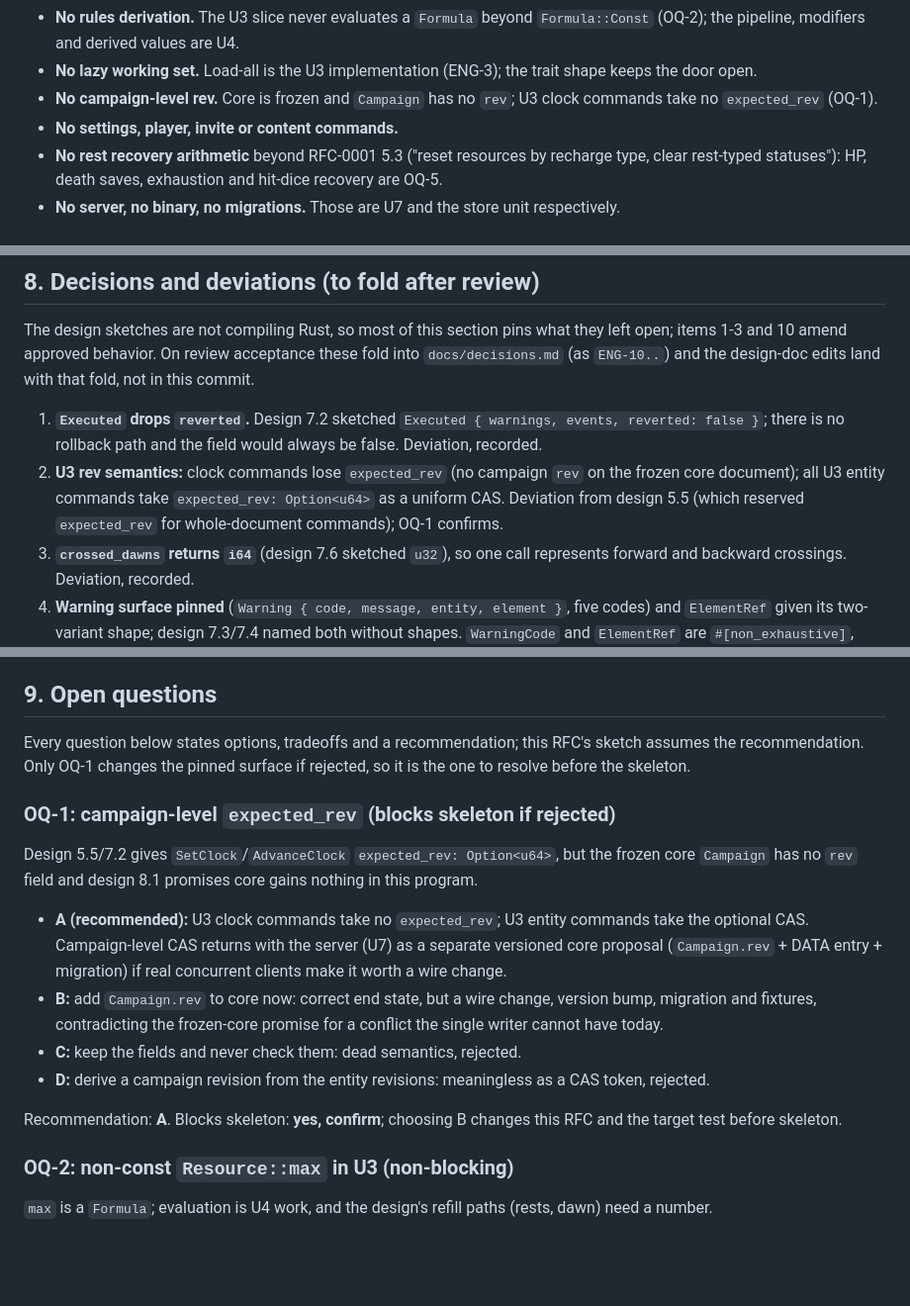
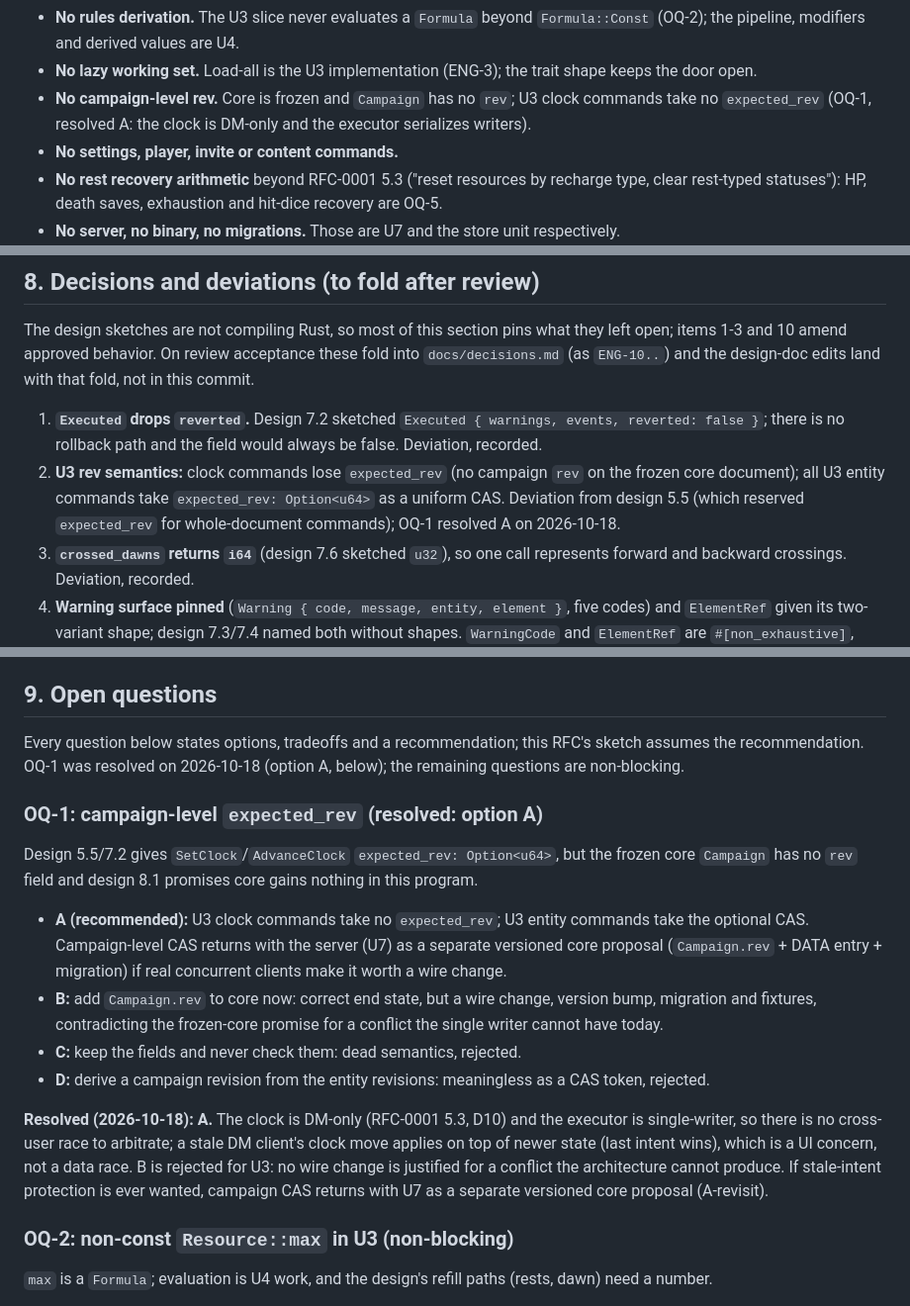
Before and after one commit to lmeller-git/localTT, a Markdown page: docs/rfcs/engine-executor.md, 3 parts joined by grey strips. Shown at 99% size. GitHub-like rendering; blank space fills up the shorter version.

Commit message:
U3 engine spec: resolve OQ-1 as option A
The clock is DM-only (RFC-0001 5.3, D10) and the executor is single-writer,
so no cross-user race exists to arbitrate; U3 clock commands take no
expected_rev. Campaign-level CAS stays a U7 A-revisit via the versioned
core process.

```diff
--- a/docs/rfcs/engine-executor.md
+++ b/docs/rfcs/engine-executor.md
@@ -49,7 +49,8 @@ The target test is written first and lives at
 - **No lazy working set.** Load-all is the U3 implementation (ENG-3); the
   trait shape keeps the door open.
 - **No campaign-level rev.** Core is frozen and `Campaign` has no `rev`;
-  U3 clock commands take no `expected_rev` (OQ-1).
+  U3 clock commands take no `expected_rev` (OQ-1, resolved A: the clock is
+  DM-only and the executor serializes writers).
 - **No settings, player, invite or content commands.**
 - **No rest recovery arithmetic** beyond RFC-0001 5.3 ("reset resources by
   recharge type, clear rest-typed statuses"): HP, death saves, exhaustion and
@@ -657,7 +658,8 @@ land with that fold, not in this commit.
 2. **U3 rev semantics:** clock commands lose `expected_rev` (no campaign
    `rev` on the frozen core document); all U3 entity commands take
    `expected_rev: Option<u64>` as a uniform CAS. Deviation from design 5.5
-   (which reserved `expected_rev` for whole-document commands); OQ-1 confirms.
+   (which reserved `expected_rev` for whole-document commands); OQ-1 resolved
+   A on 2026-10-18.
 3. **`crossed_dawns` returns `i64`** (design 7.6 sketched `u32`), so one call
    represents forward and backward crossings. Deviation, recorded.
 4. **Warning surface pinned** (`Warning { code, message, entity, element }`,
@@ -688,10 +690,10 @@ land with that fold, not in this commit.
 ## 9. Open questions
 
 Every question below states options, tradeoffs and a recommendation; this RFC's
-sketch assumes the recommendation. Only OQ-1 changes the pinned surface if
-rejected, so it is the one to resolve before the skeleton.
+sketch assumes the recommendation. OQ-1 was resolved on 2026-10-18 (option A,
+below); the remaining questions are non-blocking.
 
-### OQ-1: campaign-level `expected_rev` (blocks skeleton if rejected)
+### OQ-1: campaign-level `expected_rev` (resolved: option A)
 
 Design 5.5/7.2 gives `SetClock`/`AdvanceClock` `expected_rev: Option<u64>`,
 but the frozen core `Campaign` has no `rev` field and design 8.1 promises core
@@ -708,8 +710,13 @@ gains nothing in this program.
 - **D:** derive a campaign revision from the entity revisions: meaningless as
   a CAS token, rejected.
 
-Recommendation: **A**. Blocks skeleton: **yes, confirm**; choosing B changes
-this RFC and the target test before skeleton.
+**Resolved (2026-10-18): A.** The clock is DM-only (RFC-0001 5.3, D10) and the
+executor is single-writer, so there is no cross-user race to arbitrate; a stale
+DM client's clock move applies on top of newer state (last intent wins), which
+is a UI concern, not a data race. B is rejected for U3: no wire change is
+justified for a conflict the architecture cannot produce. If stale-intent
+protection is ever wanted, campaign CAS returns with U7 as a separate versioned
+core proposal (A-revisit).
 
 ### OQ-2: non-const `Resource::max` in U3 (non-blocking)
 
```
Also changed, not shown: other parts of docs/rfcs/engine-executor.md (+4 -4 lines).
